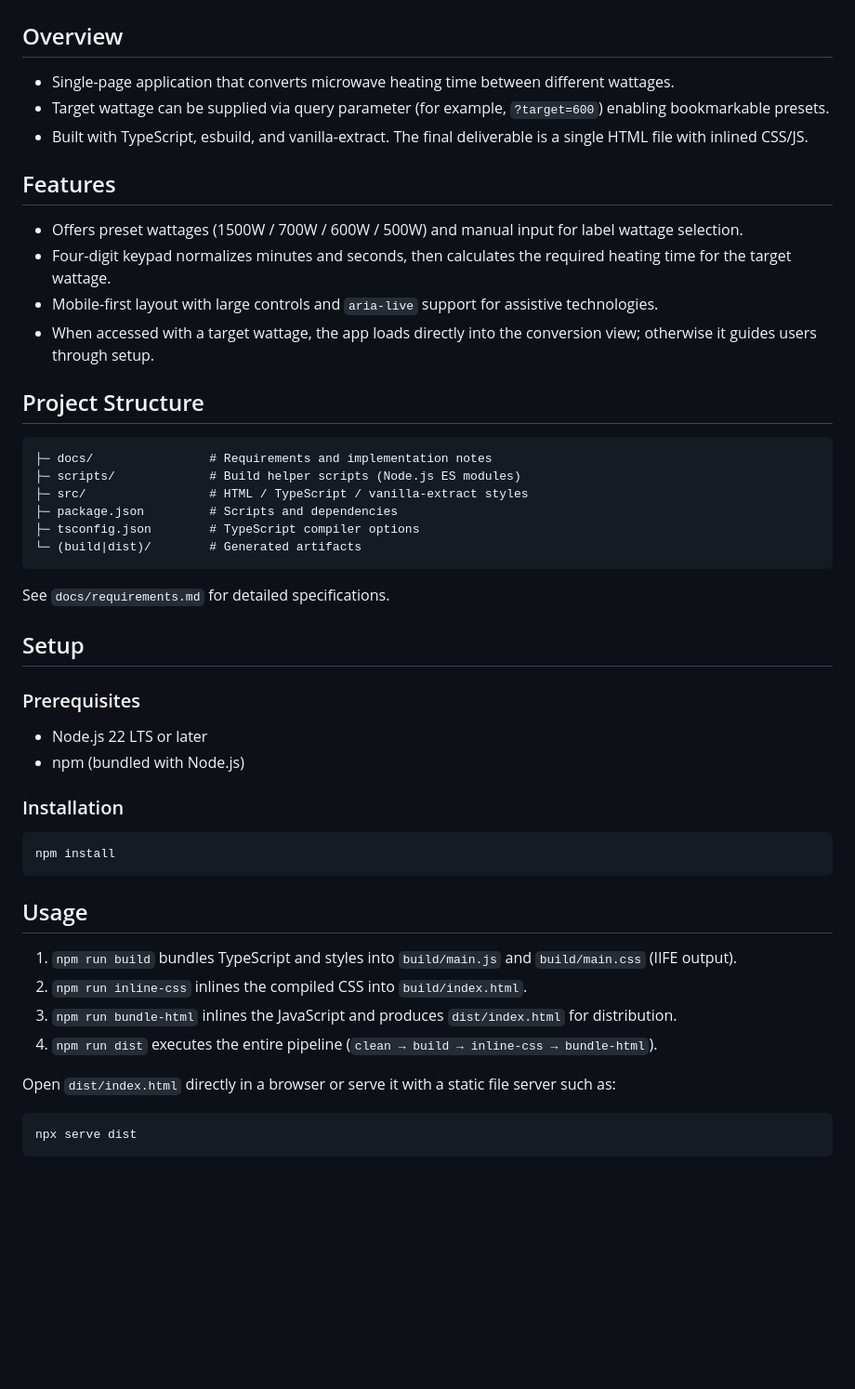
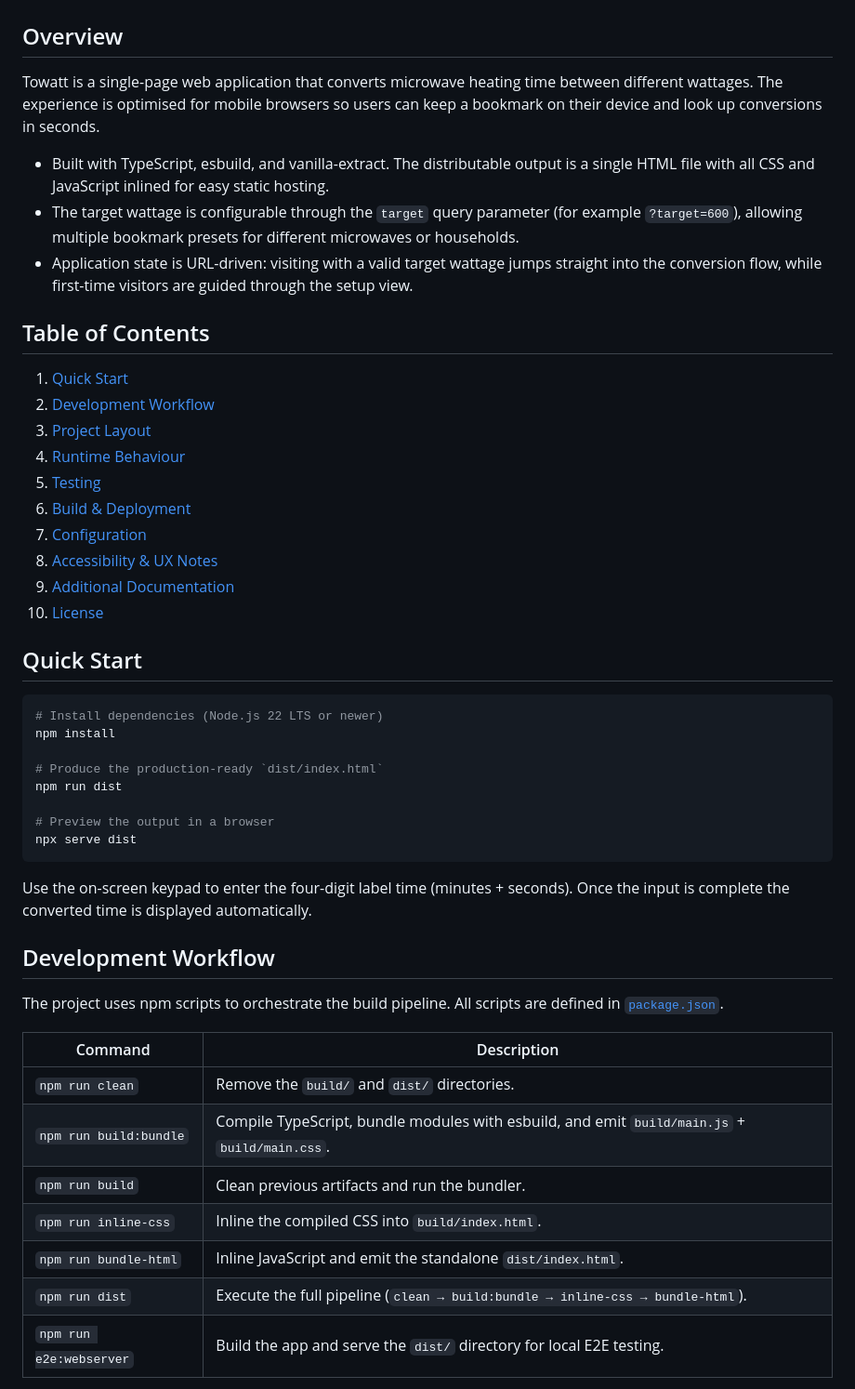
Before and after one commit to okayu9/towatt, a Markdown page: README.md, the part around one of its changes. Shown at 93% size. Drawn GitHub-style; blank space fills up the shorter version.

Commit message:
docs: expand project readme

````diff
--- a/README.md
+++ b/README.md
@@ -1,46 +1,48 @@
 # Towatt
 
 ## Overview
-- Single-page application that converts microwave heating time between different wattages.
-- Target wattage can be supplied via query parameter (for example, `?target=600`) enabling bookmarkable presets.
-- Built with TypeScript, esbuild, and vanilla-extract. The final deliverable is a single HTML file with inlined CSS/JS.
+Towatt is a single-page web application that converts microwave heating time between different wattages. The experience is optimised for mobile browsers so users can keep a bookmark on their device and look up conversions in seconds.
 
-## Features
-- Offers preset wattages (1500W / 700W / 600W / 500W) and manual input for label wattage selection.
-- Four-digit keypad normalizes minutes and seconds, then calculates the required heating time for the target wattage.
-- Mobile-first layout with large controls and `aria-live` support for assistive technologies.
-- When accessed with a target wattage, the app loads directly into the conversion view; otherwise it guides users through setup.
+- Built with TypeScript, esbuild, and vanilla-extract. The distributable output is a single HTML file with all CSS and JavaScript inlined for easy static hosting.
+- The target wattage is configurable through the `target` query parameter (for example `?target=600`), allowing multiple bookmark presets for different microwaves or households.
+- Application state is URL-driven: visiting with a valid target wattage jumps straight into the conversion flow, while first-time visitors are guided through the setup view.
 
-## Project Structure
-```
-├─ docs/                # Requirements and implementation notes
-├─ scripts/             # Build helper scripts (Node.js ES modules)
-├─ src/                 # HTML / TypeScript / vanilla-extract styles
-├─ package.json         # Scripts and dependencies
-├─ tsconfig.json        # TypeScript compiler options
-└─ (build|dist)/        # Generated artifacts
-```
+## Table of Contents
+1. [Quick Start](#quick-start)
+2. [Development Workflow](#development-workflow)
+3. [Project Layout](#project-layout)
+4. [Runtime Behaviour](#runtime-behaviour)
+5. [Testing](#testing)
+6. [Build & Deployment](#build--deployment)
+7. [Configuration](#configuration)
+8. [Accessibility & UX Notes](#accessibility--ux-notes)
+9. [Additional Documentation](#additional-documentation)
+10. [License](#license)
 
-See `docs/requirements.md` for detailed specifications.
+## Quick Start
+```bash
+# Install dependencies (Node.js 22 LTS or newer)
+npm install
 
-## Setup
-### Prerequisites
-- Node.js 22 LTS or later
-- npm (bundled with Node.js)
+# Produce the production-ready `dist/index.html`
+npm run dist
 
-### Installation
-```bash
-npm install
-```
-
-## Usage
-1. `npm run build` bundles TypeScript and styles into `build/main.js` and `build/main.css` (IIFE output).
-2. `npm run inline-css` inlines the compiled CSS into `build/index.html`.
-3. `npm run bundle-html` inlines the JavaScript and produces `dist/index.html` for distribution.
-4. `npm run dist` executes the entire pipeline (`clean → build → inline-css → bundle-html`).
-
-Open `dist/index.html` directly in a browser or serve it with a static file server such as:
-```bash
+# Preview the output in a browser
 npx serve dist
 ```
 
+Use the on-screen keypad to enter the four-digit label time (minutes + seconds). Once the input is complete the converted time is displayed automatically.
+
+## Development Workflow
+The project uses npm scripts to orchestrate the build pipeline. All scripts are defined in [`package.json`](package.json).
+
+| Command | Description |
+| --- | --- |
+| `npm run clean` | Remove the `build/` and `dist/` directories. |
+| `npm run build:bundle` | Compile TypeScript, bundle modules with esbuild, and emit `build/main.js` + `build/main.css`. |
+| `npm run build` | Clean previous artifacts and run the bundler. |
+| `npm run inline-css` | Inline the compiled CSS into `build/index.html`. |
+| `npm run bundle-html` | Inline JavaScript and emit the standalone `dist/index.html`. |
+| `npm run dist` | Execute the full pipeline (`clean → build:bundle → inline-css → bundle-html`). |
+| `npm run e2e:webserver` | Build the app and serve the `dist/` directory for local E2E testing. |
+
````
Also changed, not shown: other parts of README.md (+73 -20 lines).
